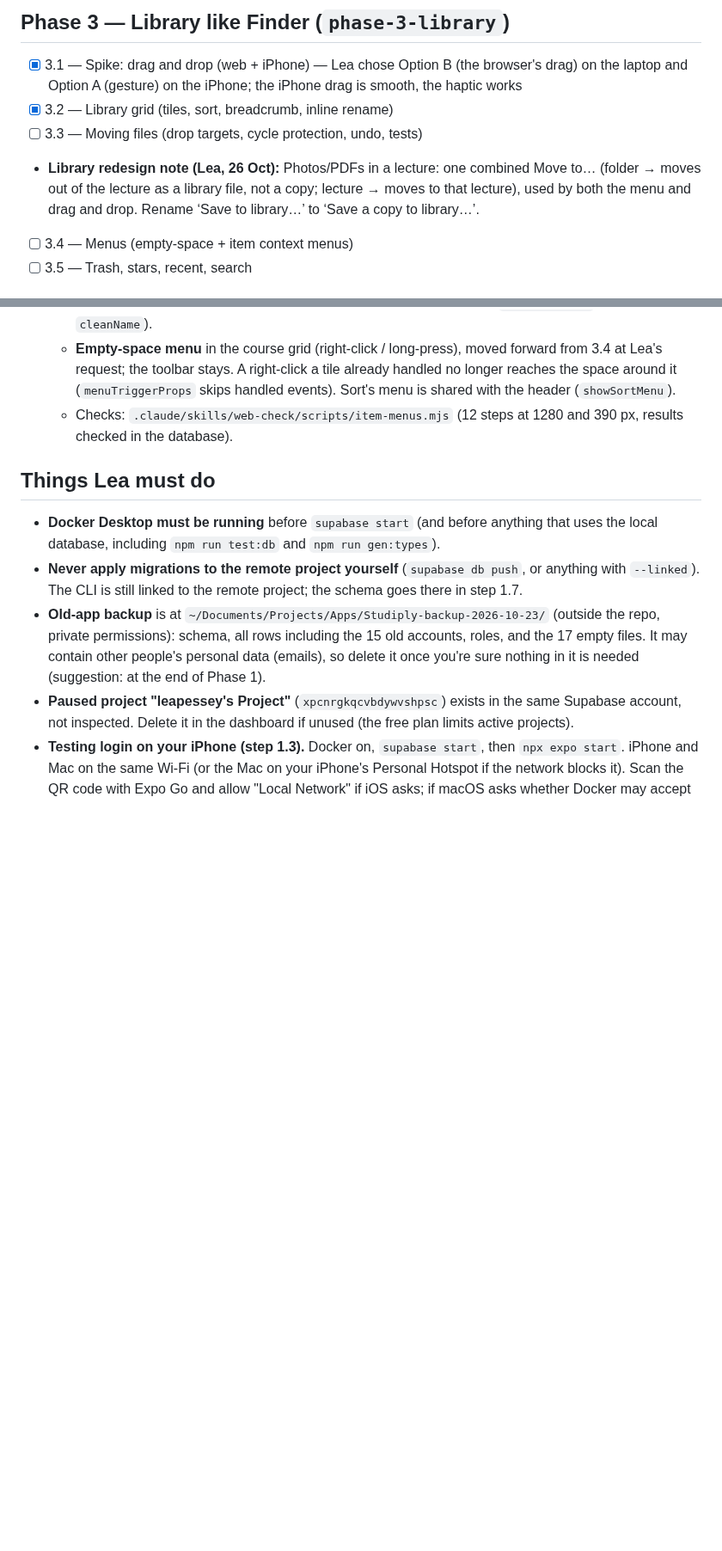
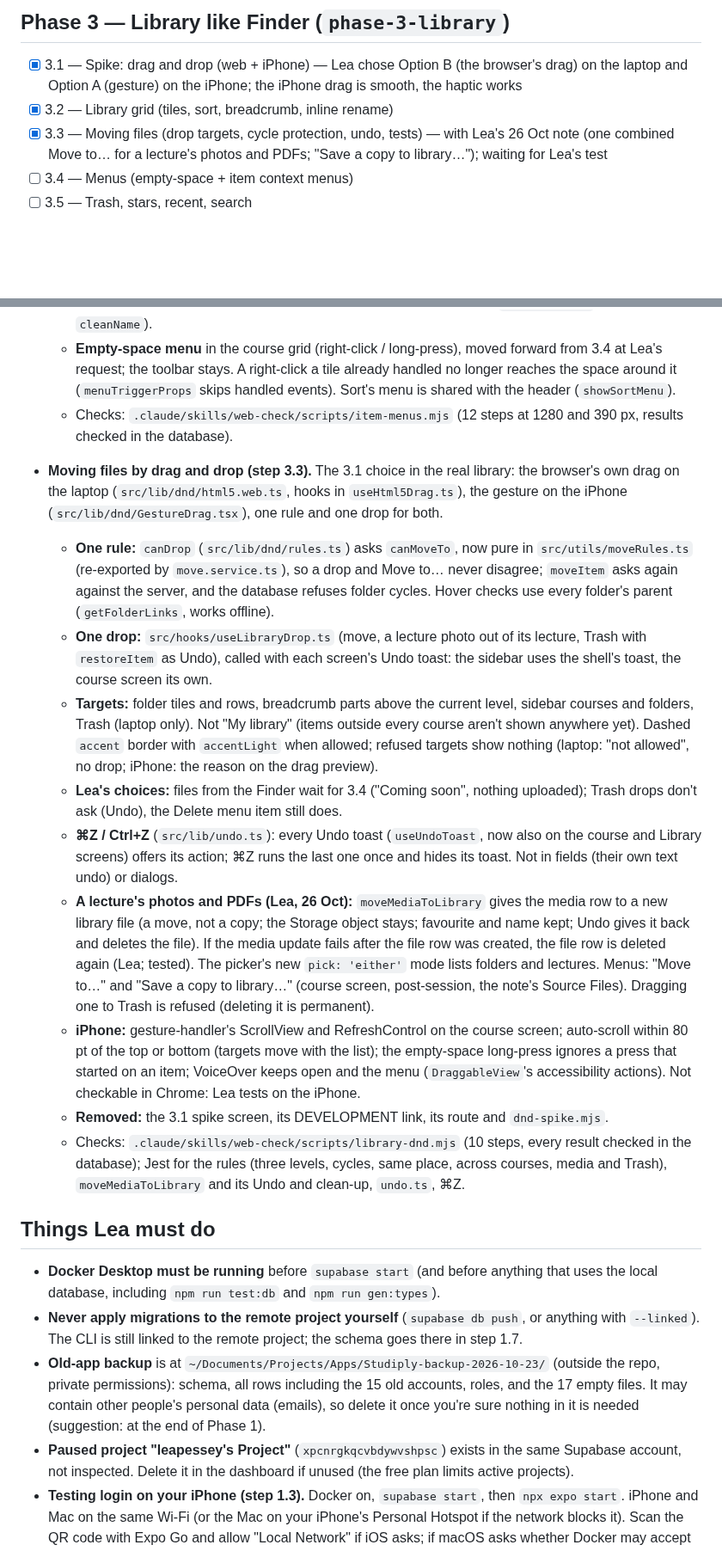
Before and after one commit to lpesseygirod/studiply, a Markdown page: docs/PROGRESS.md, 2 parts joined by grey strips. Shown at 86% size. GitHub-like rendering; blank space fills up the shorter version.

Commit message:
step 3.3 (5/5): docs for drag and drop, ⌘Z and the combined Move to…
DESIGN.md: drag and drop as built (targets, highlight, refusals, laptop
and iPhone, ⌘Z), the lecture photos' Move to…. PROGRESS: 3.3 decisions
and checks; multi-select added to Left to later (Lea). web-check:
library-dnd.mjs replaces the spike's check.

Co-Authored-By: Claude Opus 5.5 <noreply@anthropic.com>

```diff
--- a/docs/PROGRESS.md
+++ b/docs/PROGRESS.md
@@ -26,8 +26,7 @@ Tracks every step in `docs/BUILD-PLAN.md` (0.1 → 10.6). Tick a step only when
 ## Phase 3 — Library like Finder (`phase-3-library`)
 - [x] 3.1 — Spike: drag and drop (web + iPhone) — Lea chose Option B (the browser's drag) on the laptop and Option A (gesture) on the iPhone; the iPhone drag is smooth, the haptic works
 - [x] 3.2 — Library grid (tiles, sort, breadcrumb, inline rename)
-- [ ] 3.3 — Moving files (drop targets, cycle protection, undo, tests)
-- **Library redesign note (Lea, 26 Oct):** Photos/PDFs in a lecture: one combined Move to… (folder → moves out of the lecture as a library file, not a copy; lecture → moves to that lecture), used by both the menu and drag and drop. Rename ‘Save to library…’ to ‘Save a copy to library…’.
+- [x] 3.3 — Moving files (drop targets, cycle protection, undo, tests) — with Lea's 26 Oct note (one combined Move to… for a lecture's photos and PDFs; "Save a copy to library…"); waiting for Lea's test
 - [ ] 3.4 — Menus (empty-space + item context menus)
 - [ ] 3.5 — Trash, stars, recent, search
 
@@ -322,6 +321,17 @@ Tracks every step in `docs/BUILD-PLAN.md` (0.1 → 10.6). Tick a step only when
   - **Empty-space menu** in the course grid (right-click / long-press), moved forward from 3.4 at Lea's request; the toolbar stays. A right-click a tile already handled no longer reaches the space around it (`menuTriggerProps` skips handled events). Sort's menu is shared with the header (`showSortMenu`).
   - Checks: `.claude/skills/web-check/scripts/item-menus.mjs` (12 steps at 1280 and 390 px, results checked in the database).
 
+- **Moving files by drag and drop (step 3.3).** The 3.1 choice in the real library: the browser's own drag on the laptop (`src/lib/dnd/html5.web.ts`, hooks in `useHtml5Drag.ts`), the gesture on the iPhone (`src/lib/dnd/GestureDrag.tsx`), one rule and one drop for both.
+  - **One rule:** `canDrop` (`src/lib/dnd/rules.ts`) asks `canMoveTo`, now pure in `src/utils/moveRules.ts` (re-exported by `move.service.ts`), so a drop and Move to… never disagree; `moveItem` asks again against the server, and the database refuses folder cycles. Hover checks use every folder's parent (`getFolderLinks`, works offline).
+  - **One drop:** `src/hooks/useLibraryDrop.ts` (move, a lecture photo out of its lecture, Trash with `restoreItem` as Undo), called with each screen's Undo toast: the sidebar uses the shell's toast, the course screen its own.
+  - **Targets:** folder tiles and rows, breadcrumb parts above the current level, sidebar courses and folders, Trash (laptop only). Not "My library" (items outside every course aren't shown anywhere yet). Dashed `accent` border with `accentLight` when allowed; refused targets show nothing (laptop: "not allowed", no drop; iPhone: the reason on the drag preview).
+  - **Lea's choices:** files from the Finder wait for 3.4 ("Coming soon", nothing uploaded); Trash drops don't ask (Undo), the Delete menu item still does.
+  - **⌘Z / Ctrl+Z** (`src/lib/undo.ts`): every Undo toast (`useUndoToast`, now also on the course and Library screens) offers its action; ⌘Z runs the last one once and hides its toast. Not in fields (their own text undo) or dialogs.
+  - **A lecture's photos and PDFs (Lea, 26 Oct):** `moveMediaToLibrary` gives the media row to a new library file (a move, not a copy; the Storage object stays; favourite and name kept; Undo gives it back and deletes the file). If the media update fails after the file row was created, the file row is deleted again (Lea; tested). The picker's new `pick: 'either'` mode lists folders and lectures. Menus: "Move to…" and "Save a copy to library…" (course screen, post-session, the note's Source Files). Dragging one to Trash is refused (deleting it is permanent).
+  - **iPhone:** gesture-handler's ScrollView and RefreshControl on the course screen; auto-scroll within 80 pt of the top or bottom (targets move with the list); the empty-space long-press ignores a press that started on an item; VoiceOver keeps open and the menu (`DraggableView`'s accessibility actions). Not checkable in Chrome: Lea tests on the iPhone.
+  - **Removed:** the 3.1 spike screen, its DEVELOPMENT link, its route and `dnd-spike.mjs`.
+  - Checks: `.claude/skills/web-check/scripts/library-dnd.mjs` (10 steps, every result checked in the database); Jest for the rules (three levels, cycles, same place, across courses, media and Trash), `moveMediaToLibrary` and its Undo and clean-up, `undo.ts`, ⌘Z.
+
 ## Things Lea must do
 
 - **Docker Desktop must be running** before `supabase start` (and before anything that uses the local database, including `npm run test:db` and `npm run gen:types`).
```
Also changed, not shown: other parts of docs/PROGRESS.md (+1 -0 lines), docs/DESIGN.md (+5 -2 lines), 1 other file.
